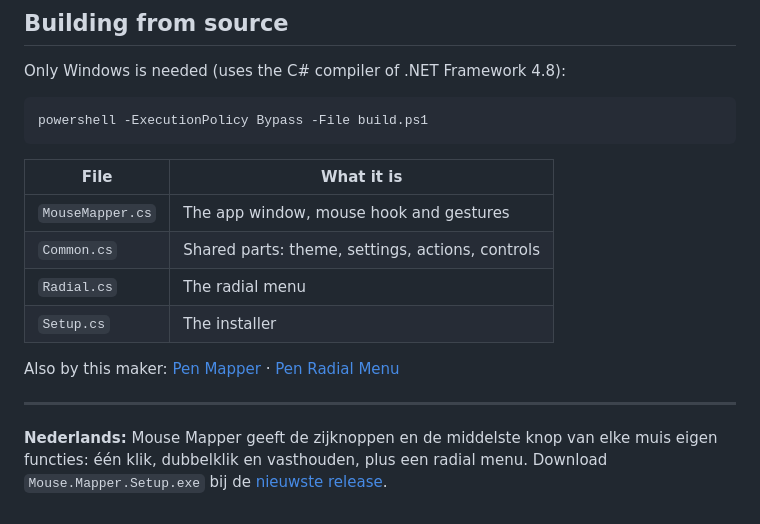
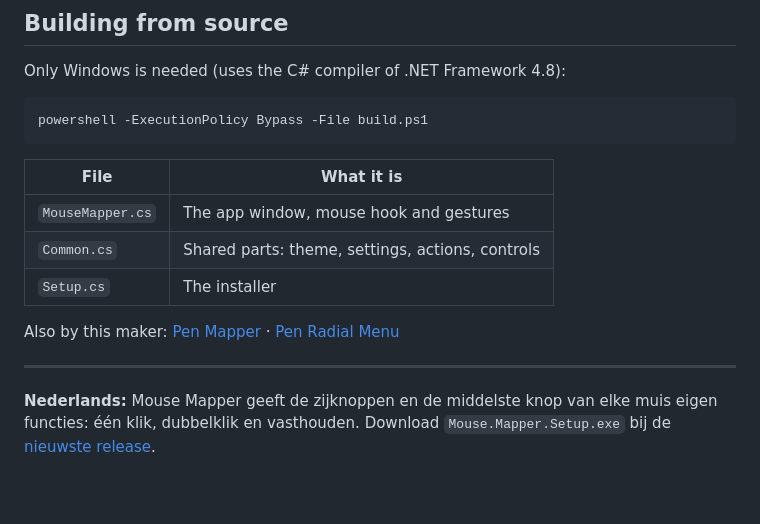
Before and after one commit to JillSelten/mouse-mapper, a Markdown page: README.md, the part around one of its changes. GitHub-like rendering; blank space fills up the shorter version.

```diff
--- a/README.md
+++ b/README.md
@@ -40,7 +37,6 @@ powershell -ExecutionPolicy Bypass -File build.ps1
 | --- | --- |
 | `MouseMapper.cs` | The app window, mouse hook and gestures |
 | `Common.cs` | Shared parts: theme, settings, actions, controls |
-| `Radial.cs` | The radial menu |
 | `Setup.cs` | The installer |
 
 Also by this maker: [Pen Mapper](https://github.com/JillSelten/pen-mapper) · [Pen Radial Menu](https://github.com/JillSelten/pen-radial-menu)
@@ -48,5 +44,5 @@ Also by this maker: [Pen Mapper](https://github.com/JillSelten/pen-mapper) · [P
 ---
 
 **Nederlands:** Mouse Mapper geeft de zijknoppen en de middelste knop van elke muis eigen functies:
-één klik, dubbelklik en vasthouden, plus een radial menu. Download `Mouse.Mapper.Setup.exe` bij de
+één klik, dubbelklik en vasthouden. Download `Mouse.Mapper.Setup.exe` bij de
 [nieuwste release](../../releases/latest).
```
Also changed, not shown: other parts of README.md (+0 -3 lines), docs/buttons.png, docs/radial-settings.png (deleted), docs/radial.png (deleted), 4 other files.
